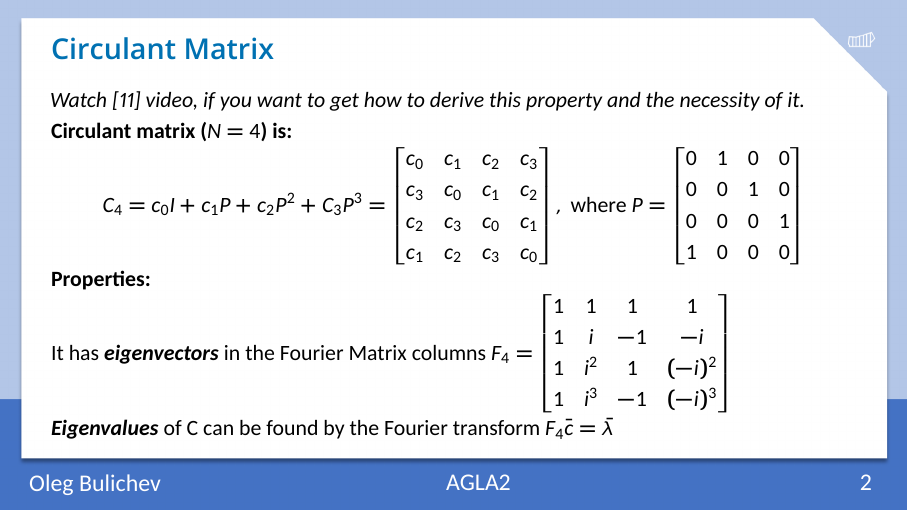
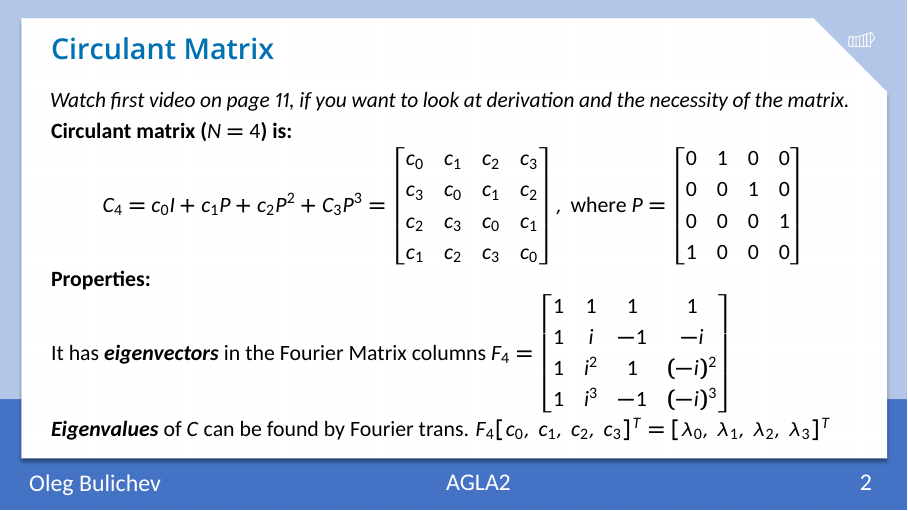
Before and after one commit to Lupasic/AGLA2_Inno_2024, LaTeX slides (10/AGLA2_lab10_bul.tex): page 3 of 22. The pictures show the PDF file 10/AGLA2_lab10_bul.pdf that the author committed with the source.

Commit message:
Fix first slide

```diff
--- a/10/AGLA2_lab10_bul.tex
+++ b/10/AGLA2_lab10_bul.tex
@@ -105,7 +105,7 @@
 
 \begin{frame}[t]{Circulant Matrix}
 \framesubtitle{}
-\textit{Watch [\ref{itm:circulant}] video, if you want to get how to derive this property and the necessity of it. }
+\textit{Watch first video on page \ref{itm:circulant}, if you want to look at derivation and the necessity of the matrix. }
 
 \textbf{Circulant matrix ($N=4$) is:}
 \begin{equation*}
@@ -129,7 +129,7 @@ It has \textbf{\textit{eigenvectors}} in the Fourier Matrix columns $F_4 = \begi
 1 & i^3  & -1 & (-i)^3
 \end{bmatrix}$ \\
 
-\textit{\textbf{Eigenvalues}} of C can be found by the Fourier transform $F_4\bar{c} = \bar{\lambda}$
+\textit{\textbf{Eigenvalues}} of $C$ can be found by Fourier trans. $F_4[c_0,\ c_1,\ c_2,\ c_3]^T = [\lambda_0,\ \lambda_1,\ \lambda_2,\ \lambda_3]^T$
 \end{frame}
 
 \begin{frame}[t]{Circulant Matrix}
```
Also changed, not shown: 10/AGLA2_lab10_bul.pdf.
